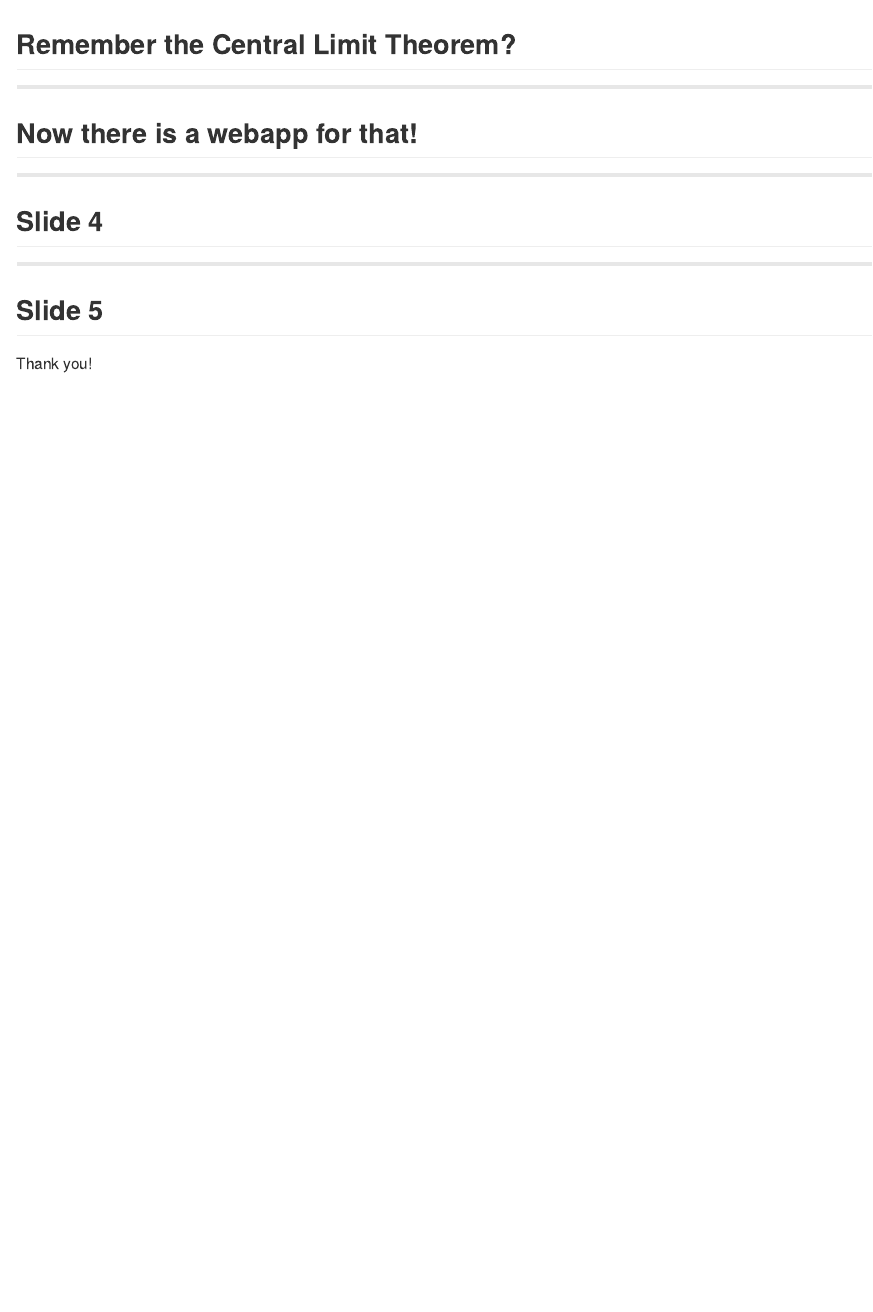
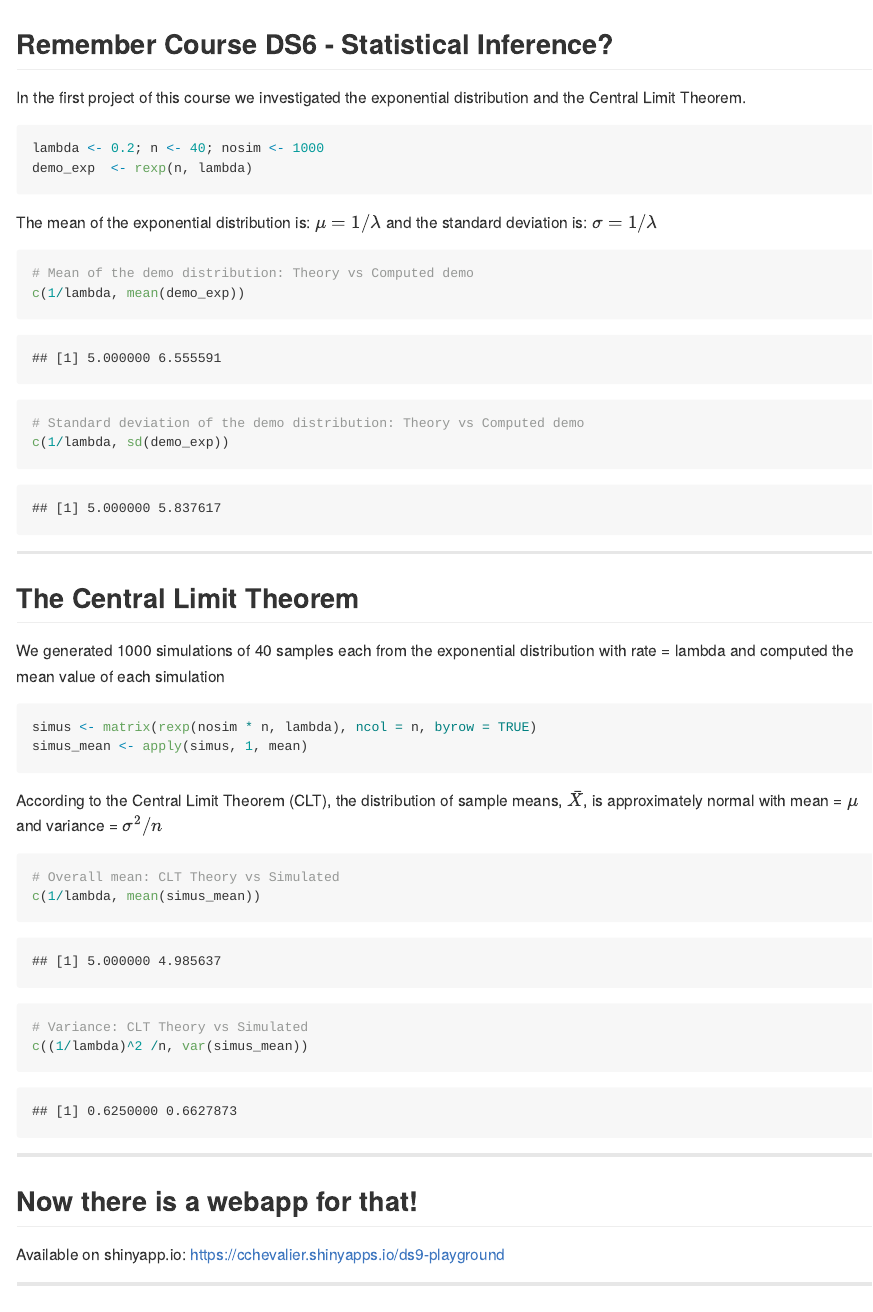
Before and after one commit to cchevalier/DS9-Shiny-Playground, an R Markdown document (index.Rmd): the page in a window 1100 px wide, from its top. The pictures show the output file index.md that the author committed with the source, drawn offline in the style of GitHub.

Commit message:
Almost there

````diff
--- a/index.Rmd
+++ b/index.Rmd
@@ -1,5 +1,5 @@
 ---
-title       : DS9 Playground
+title       : DS9 Project
 subtitle    : Learning Shiny, Slidify, etc...
 author      : CChevalier
 job         : Data Science Learner
@@ -8,19 +8,54 @@ framework   : io2012
 theme       : default
 highlighter : highlight.js
 hitheme     : solarized_light
-widgets     : []
+widgets     : [mathjax]
 mode        : selfcontained
 
 ---
-## Remember the Central Limit Theorem?
+## Remember Course DS6 - Statistical Inference?
+
+In the first project of this course we investigated the exponential distribution and the Central Limit Theorem.
+
+```{r}
+lambda <- 0.2; n <- 40; nosim <- 1000
+demo_exp  <- rexp(n, lambda)
+```
+
+The mean of the exponential distribution is: $\mu = 1/\lambda$ and the standard deviation  is: $\sigma = 1/\lambda$
+
+```{r}
+# Mean of the demo distribution: Theory vs Computed demo
+c(1/lambda, mean(demo_exp))
+# Standard deviation of the demo distribution: Theory vs Computed demo
+c(1/lambda, sd(demo_exp))
+```
+
+---
+## The Central Limit Theorem
+We generated 1000 simulations of 40 samples each from the exponential distribution with rate = lambda and computed the mean value of each simulation
+
+```{r}
+simus <- matrix(rexp(nosim * n, lambda), ncol = n, byrow = TRUE)
+simus_mean <- apply(simus, 1, mean)
+```
+
+According to the Central Limit Theorem (CLT), the distribution of sample means, $\bar X$, is approximately normal with mean = $\mu$ and variance = $\sigma^2/n$
+
+```{r}
+# Overall mean: CLT Theory vs Simulated
+c(1/lambda, mean(simus_mean))
+# Variance: CLT Theory vs Simulated
+c((1/lambda)^2 /n, var(simus_mean))
+```
+
 
 
 ---
-## Now there is a webapp for that!
+## Now there is a ShinyApp for that!
+Available on shinyapp.io: https://cchevalier.shinyapps.io/ds9-playground
 
 
----
-## Slide 4
+
 
 
 ---
````
Also changed, not shown: index.html, index.md.
